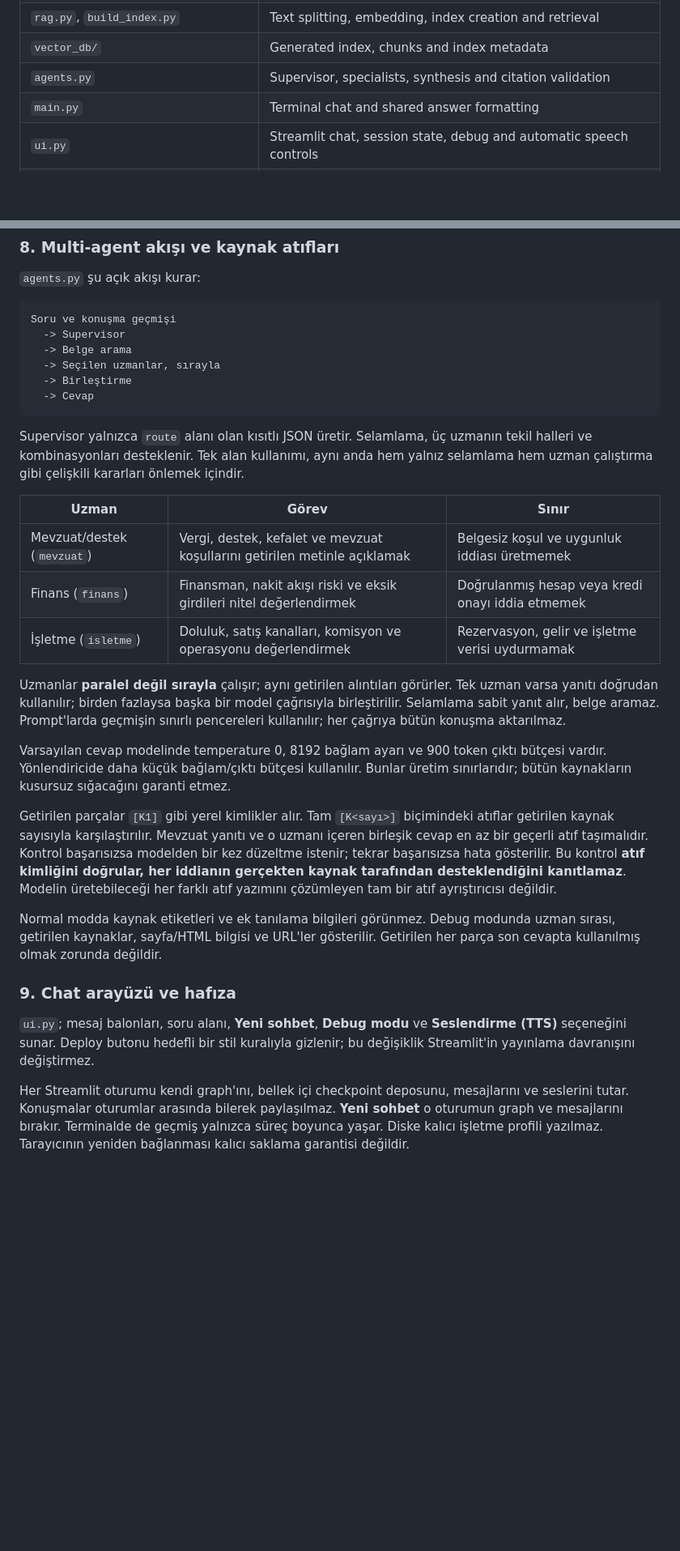
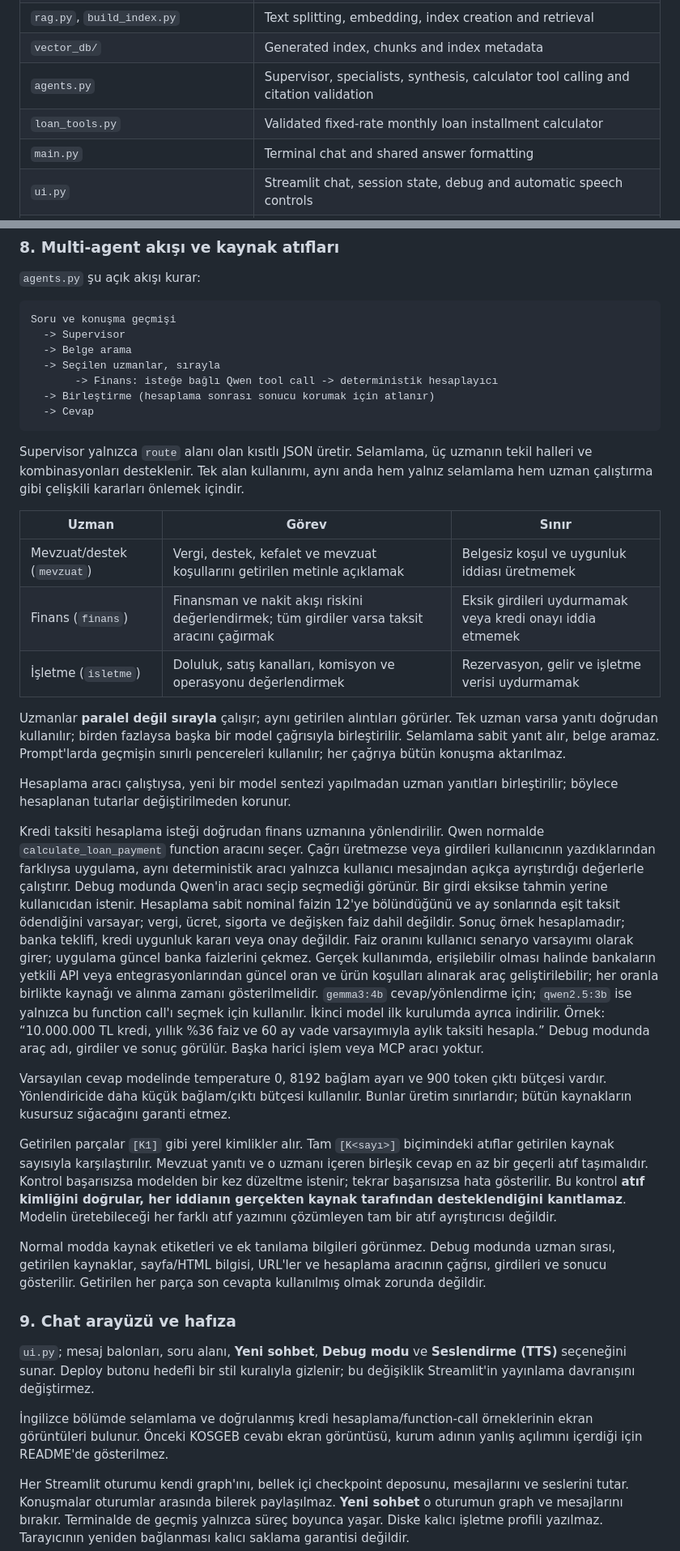
Before and after one commit to bartucank/tourism-multi-agent-rag, a Markdown page: README.md, 2 parts joined by grey strips. Shown at 81% size. GitHub-like rendering; blank space fills up the shorter version.

````diff
--- a/README.md
+++ b/README.md
@@ -412,7 +460,8 @@ pointing it to a remote server sends prompts/embedding inputs to that server.
 | `data/corpus.json`, `data/excluded.json` | Active selection and excluded candidate list |
 | `rag.py`, `build_index.py` | Text splitting, embedding, index creation and retrieval |
 | `vector_db/` | Generated index, chunks and index metadata |
-| `agents.py` | Supervisor, specialists, synthesis and citation validation |
+| `agents.py` | Supervisor, specialists, synthesis, calculator tool calling and citation validation |
+| `loan_tools.py` | Validated fixed-rate monthly loan installment calculator |
 | `main.py` | Terminal chat and shared answer formatting |
 | `ui.py` | Streamlit chat, session state, debug and automatic speech controls |
 | `tts.py` | Lazy package installation, speech text preparation and isolated synthesis |
@@ -733,7 +794,8 @@ Soru ve konuşma geçmişi
   -> Supervisor
   -> Belge arama
   -> Seçilen uzmanlar, sırayla
-  -> Birleştirme
+       -> Finans: isteğe bağlı Qwen tool call -> deterministik hesaplayıcı
+  -> Birleştirme (hesaplama sonrası sonucu korumak için atlanır)
   -> Cevap
 ```
 
@@ -744,7 +806,7 @@ yalnız selamlama hem uzman çalıştırma gibi çelişkili kararları önlemek
 | Uzman | Görev | Sınır |
 |---|---|---|
 | Mevzuat/destek (`mevzuat`) | Vergi, destek, kefalet ve mevzuat koşullarını getirilen metinle açıklamak | Belgesiz koşul ve uygunluk iddiası üretmemek |
-| Finans (`finans`) | Finansman, nakit akışı riski ve eksik girdileri nitel değerlendirmek | Doğrulanmış hesap veya kredi onayı iddia etmemek |
+| Finans (`finans`) | Finansman ve nakit akışı riskini değerlendirmek; tüm girdiler varsa taksit aracını çağırmak | Eksik girdileri uydurmamak veya kredi onayı iddia etmemek |
 | İşletme (`isletme`) | Doluluk, satış kanalları, komisyon ve operasyonu değerlendirmek | Rezervasyon, gelir ve işletme verisi uydurmamak |
 
 Uzmanlar **paralel değil sırayla** çalışır; aynı getirilen alıntıları görürler.
@@ -752,6 +814,27 @@ Tek uzman varsa yanıtı doğrudan kullanılır; birden fazlaysa başka bir mode
 çağrısıyla birleştirilir. Selamlama sabit yanıt alır, belge aramaz.
 Prompt'larda geçmişin sınırlı pencereleri kullanılır; her çağrıya bütün konuşma
 aktarılmaz.
+
+Hesaplama aracı çalıştıysa, yeni bir model sentezi yapılmadan uzman yanıtları
+birleştirilir; böylece hesaplanan tutarlar değiştirilmeden korunur.
+
+Kredi taksiti hesaplama isteği doğrudan finans uzmanına yönlendirilir. Qwen
+normalde `calculate_loan_payment` function aracını seçer. Çağrı üretmezse veya
+girdileri kullanıcının yazdıklarından farklıysa uygulama, aynı deterministik
+aracı yalnızca kullanıcı mesajından açıkça ayrıştırdığı değerlerle çalıştırır.
+Debug modunda Qwen'in aracı seçip seçmediği görünür. Bir girdi eksikse tahmin
+yerine kullanıcıdan istenir. Hesaplama sabit nominal faizin 12'ye bölündüğünü
+ve ay sonlarında eşit taksit ödendiğini varsayar; vergi, ücret, sigorta ve
+değişken faiz dahil değildir. Sonuç örnek hesaplamadır; banka teklifi, kredi
+uygunluk kararı veya onay değildir. Faiz oranını kullanıcı senaryo varsayımı
+olarak girer; uygulama güncel banka faizlerini çekmez. Gerçek kullanımda, erişilebilir
+olması halinde bankaların yetkili API veya entegrasyonlarından güncel oran ve
+ürün koşulları alınarak araç geliştirilebilir; her oranla birlikte kaynağı ve
+alınma zamanı gösterilmelidir. `gemma3:4b` cevap/yönlendirme için; `qwen2.5:3b`
+ise yalnızca bu function call'ı seçmek için kullanılır. İkinci model ilk kurulumda
+ayrıca indirilir. Örnek: “10.000.000 TL kredi, yıllık %36 faiz ve 60 ay
+vade varsayımıyla aylık taksiti hesapla.” Debug modunda araç adı, girdiler ve
+sonuç görülür. Başka harici işlem veya MCP aracı yoktur.
 
 Varsayılan cevap modelinde temperature 0, 8192 bağlam ayarı ve 900 token çıktı
 bütçesi vardır. Yönlendiricide daha küçük bağlam/çıktı bütçesi kullanılır.
@@ -766,14 +849,19 @@ desteklendiğini kanıtlamaz**. Modelin üretebileceği her farklı atıf yazım
 çözümleyen tam bir atıf ayrıştırıcısı değildir.
 
 Normal modda kaynak etiketleri ve ek tanılama bilgileri görünmez. Debug modunda
-uzman sırası, getirilen kaynaklar, sayfa/HTML bilgisi ve URL'ler gösterilir.
-Getirilen her parça son cevapta kullanılmış olmak zorunda değildir.
+uzman sırası, getirilen kaynaklar, sayfa/HTML bilgisi, URL'ler ve hesaplama
+aracının çağrısı, girdileri ve sonucu gösterilir. Getirilen her parça son
+cevapta kullanılmış olmak zorunda değildir.
 
 ### 9. Chat arayüzü ve hafıza
 
 `ui.py`; mesaj balonları, soru alanı, **Yeni sohbet**, **Debug modu** ve
 **Seslendirme (TTS)** seçeneğini sunar. Deploy butonu hedefli bir stil kuralıyla
 gizlenir; bu değişiklik Streamlit'in yayınlama davranışını değiştirmez.
+
+İngilizce bölümde selamlama ve doğrulanmış kredi hesaplama/function-call
+örneklerinin ekran görüntüleri bulunur. Önceki KOSGEB cevabı ekran görüntüsü,
+kurum adının yanlış açılımını içerdiği için README'de gösterilmez.
 
 Her Streamlit oturumu kendi graph'ını, bellek içi checkpoint deposunu, mesajlarını
 ve seslerini tutar. Konuşmalar oturumlar arasında bilerek paylaşılmaz.
````
Also changed, not shown: other parts of README.md (+90 -26 lines), docs/screenshots/greeting.png (added), docs/screenshots/loan-tool.png (added), docs/screenshots/rag-answer.png (added), 6 other files.
